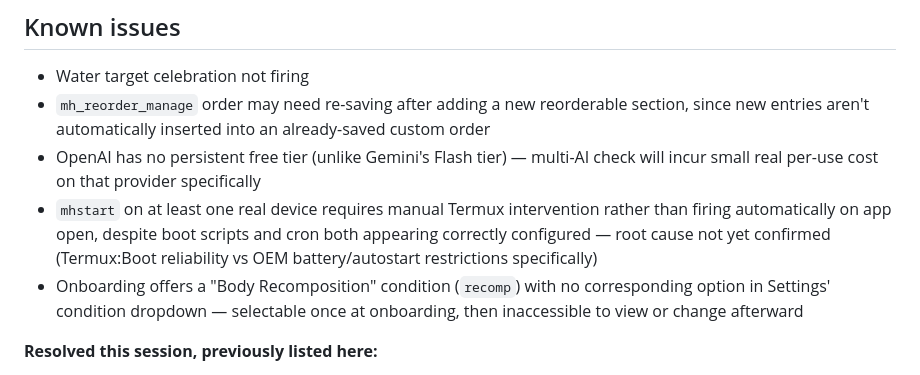
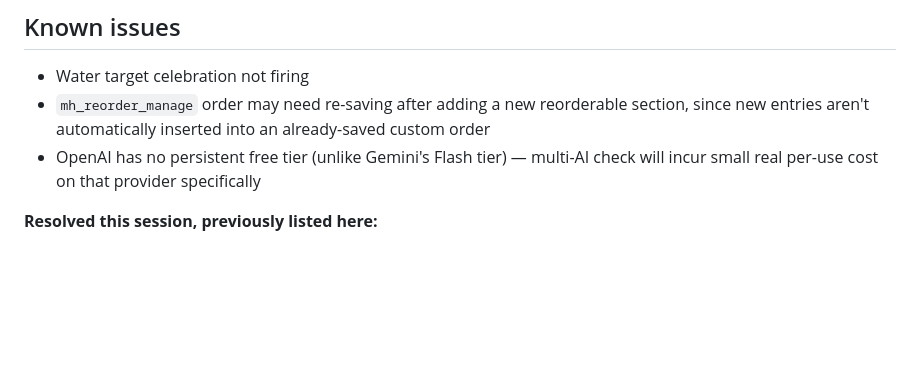
Before and after one commit to pete-maxhealth/maxhealth, a Markdown page: TECHNICAL.md, the part around the change. Rendered like a GitHub page; blank space fills up the shorter version.

```diff
--- a/TECHNICAL.md
+++ b/TECHNICAL.md
@@ -506,8 +506,6 @@ This is the single-day companion to Activity Credit Balance above — this note
 - Water target celebration not firing
 - `mh_reorder_manage` order may need re-saving after adding a new reorderable section, since new entries aren't automatically inserted into an already-saved custom order
 - OpenAI has no persistent free tier (unlike Gemini's Flash tier) — multi-AI check will incur small real per-use cost on that provider specifically
-- `mhstart` on at least one real device requires manual Termux intervention rather than firing automatically on app open, despite boot scripts and cron both appearing correctly configured — root cause not yet confirmed (Termux:Boot reliability vs OEM battery/autostart restrictions specifically)
-- Onboarding offers a "Body Recomposition" condition (`recomp`) with no corresponding option in Settings' condition dropdown — selectable once at onboarding, then inaccessible to view or change afterward
 
 **Resolved this session, previously listed here:**
 - ~~Cloudflare Worker cannot be updated from Android~~ — solved via direct Cloudflare REST API calls through `curl` (see Cloudflare Worker section above)
```
Also changed, not shown: CHANGELOG.md (+8 -4 lines).
